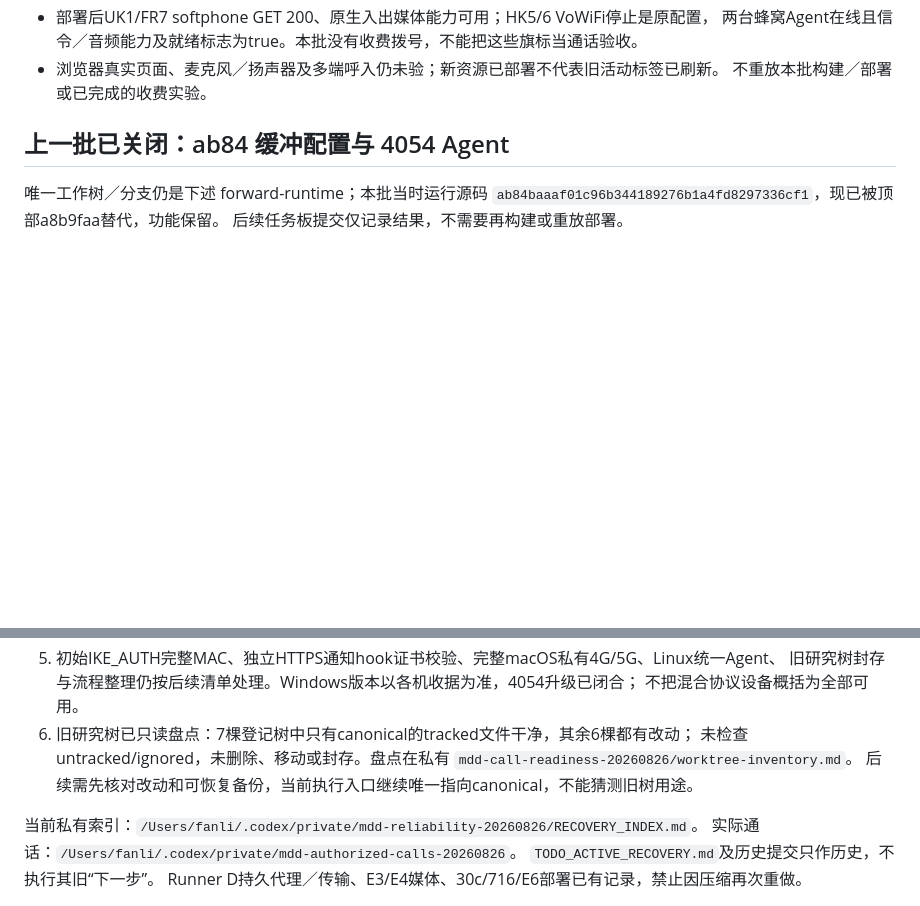
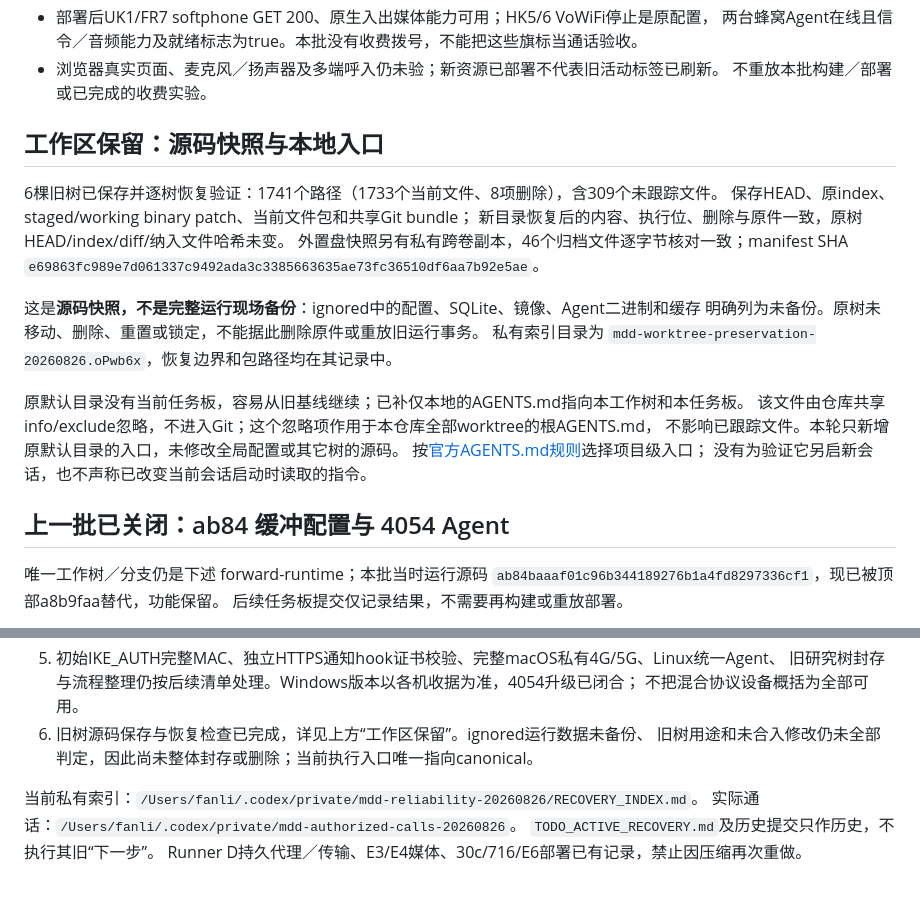
Before and after one commit to lovitus/mdd-sim-gateway, a Markdown page: TODO_CURRENT_RECOVERY.md, 2 parts joined by grey strips. Drawn GitHub-style; blank space fills up the shorter version.

Commit message:
docs: record verified legacy source snapshots and local execution pointer

```diff
--- a/TODO_CURRENT_RECOVERY.md
+++ b/TODO_CURRENT_RECOVERY.md
@@ -36,6 +36,24 @@
   两台蜂窝Agent在线且信令／音频能力及就绪标志为true。本批没有收费拨号，不能把这些旗标当通话验收。
 - 浏览器真实页面、麦克风／扬声器及多端呼入仍未验；新资源已部署不代表旧活动标签已刷新。
   不重放本批构建／部署或已完成的收费实验。
+
+## 工作区保留：源码快照与本地入口
+
+6棵旧树已保存并逐树恢复验证：1741个路径（1733个当前文件、8项删除），含309个未跟踪文件。
+保存HEAD、原index、staged/working binary patch、当前文件包和共享Git bundle；
+新目录恢复后的内容、执行位、删除与原件一致，原树HEAD/index/diff/纳入文件哈希未变。
+外置盘快照另有私有跨卷副本，46个归档文件逐字节核对一致；manifest SHA
+`e69863fc989e7d061337c9492ada3c3385663635ae73fc36510df6aa7b92e5ae`。
+
+这是**源码快照，不是完整运行现场备份**：ignored中的配置、SQLite、镜像、Agent二进制和缓存
+明确列为未备份。原树未移动、删除、重置或锁定，不能据此删除原件或重放旧运行事务。
+私有索引目录为 `mdd-worktree-preservation-20260826.oPwb6x`，恢复边界和包路径均在其记录中。
+
+原默认目录没有当前任务板，容易从旧基线继续；已补仅本地的AGENTS.md指向本工作树和本任务板。
+该文件由仓库共享info/exclude忽略，不进入Git；这个忽略项作用于本仓库全部worktree的根AGENTS.md，
+不影响已跟踪文件。本轮只新增原默认目录的入口，未修改全局配置或其它树的源码。
+按[官方AGENTS.md规则](https://learn.chatgpt.com/docs/agent-configuration/agents-md)选择项目级入口；
+没有为验证它另启新会话，也不声称已改变当前会话启动时读取的指令。
 
 ## 上一批已关闭：ab84 缓冲配置与 4054 Agent
 
@@ -179,9 +197,8 @@ Registered与TCP脱节已实证。一个4文件未完成状态／新提交检查
 5. 初始IKE_AUTH完整MAC、独立HTTPS通知hook证书校验、完整macOS私有4G/5G、Linux统一Agent、
    旧研究树封存与流程整理仍按后续清单处理。Windows版本以各机收据为准，4054升级已闭合；
    不把混合协议设备概括为全部可用。
-6. 旧研究树已只读盘点：7棵登记树中只有canonical的tracked文件干净，其余6棵都有改动；
-   未检查untracked/ignored，未删除、移动或封存。盘点在私有 `mdd-call-readiness-20260826/worktree-inventory.md`。
-   后续需先核对改动和可恢复备份，当前执行入口继续唯一指向canonical，不能猜测旧树用途。
+6. 旧树源码保存与恢复检查已完成，详见上方“工作区保留”。ignored运行数据未备份、
+   旧树用途和未合入修改仍未全部判定，因此尚未整体封存或删除；当前执行入口唯一指向canonical。
 
 当前私有索引：`/Users/fanli/.codex/private/mdd-reliability-20260826/RECOVERY_INDEX.md`。
 实际通话：`/Users/fanli/.codex/private/mdd-authorized-calls-20260826`。
```
